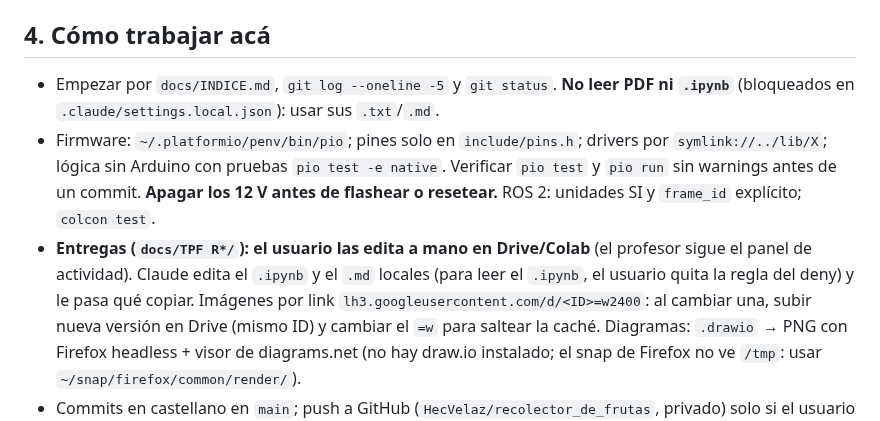
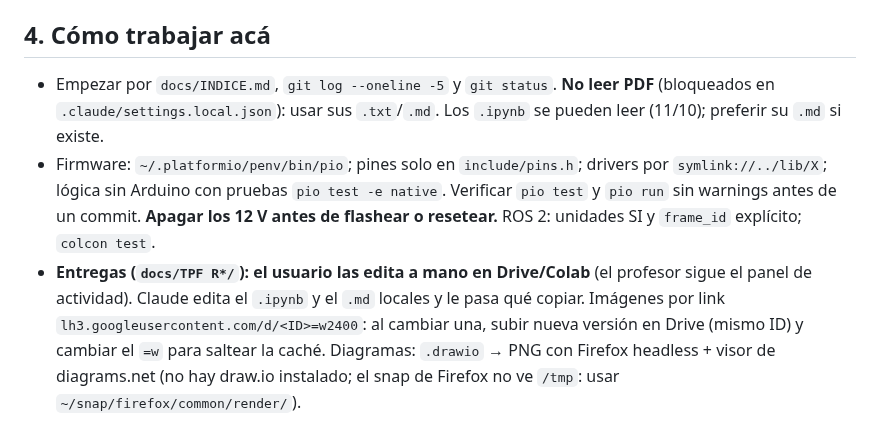
Before and after one commit to HecVelaz/recolector_de_frutas, a Markdown page: CLAUDE.md, the part around the change. Drawn GitHub-style.

Commit message:
CLAUDE.md: los .ipynb ya no están bloqueados (solo los PDF)
Co-Authored-By: Claude Opus 5.5 <noreply@anthropic.com>

```diff
--- a/CLAUDE.md
+++ b/CLAUDE.md
@@ -54,13 +54,13 @@ materias: **Robótica I** evalúa el brazo; **Robótica II**, el robot móvil co
   detector. `graphify-out/`: grafo del repo (local, fuera de git).
 
 ## 4. Cómo trabajar acá
-- Empezar por `docs/INDICE.md`, `git log --oneline -5` y `git status`. **No leer PDF ni `.ipynb`** (bloqueados en
-  `.claude/settings.local.json`): usar sus `.txt`/`.md`.
+- Empezar por `docs/INDICE.md`, `git log --oneline -5` y `git status`. **No leer PDF** (bloqueados en
+  `.claude/settings.local.json`): usar sus `.txt`/`.md`. Los `.ipynb` se pueden leer (11/10); preferir su `.md` si existe.
 - Firmware: `~/.platformio/penv/bin/pio`; pines solo en `include/pins.h`; drivers por `symlink://../lib/X`; lógica
   sin Arduino con pruebas `pio test -e native`. Verificar `pio test` y `pio run` sin warnings antes de un commit.
   **Apagar los 12 V antes de flashear o resetear.** ROS 2: unidades SI y `frame_id` explícito; `colcon test`.
 - **Entregas (`docs/TPF R*/`): el usuario las edita a mano en Drive/Colab** (el profesor sigue el panel de actividad).
-  Claude edita el `.ipynb` y el `.md` locales (para leer el `.ipynb`, el usuario quita la regla del deny) y le pasa qué
+  Claude edita el `.ipynb` y el `.md` locales y le pasa qué
   copiar. Imágenes por link `lh3.googleusercontent.com/d/<ID>=w2400`: al cambiar una, subir nueva versión en Drive (mismo
   ID) y cambiar el `=w` para saltear la caché. Diagramas: `.drawio` → PNG con Firefox headless + visor de diagrams.net
   (no hay draw.io instalado; el snap de Firefox no ve `/tmp`: usar `~/snap/firefox/common/render/`).
```
